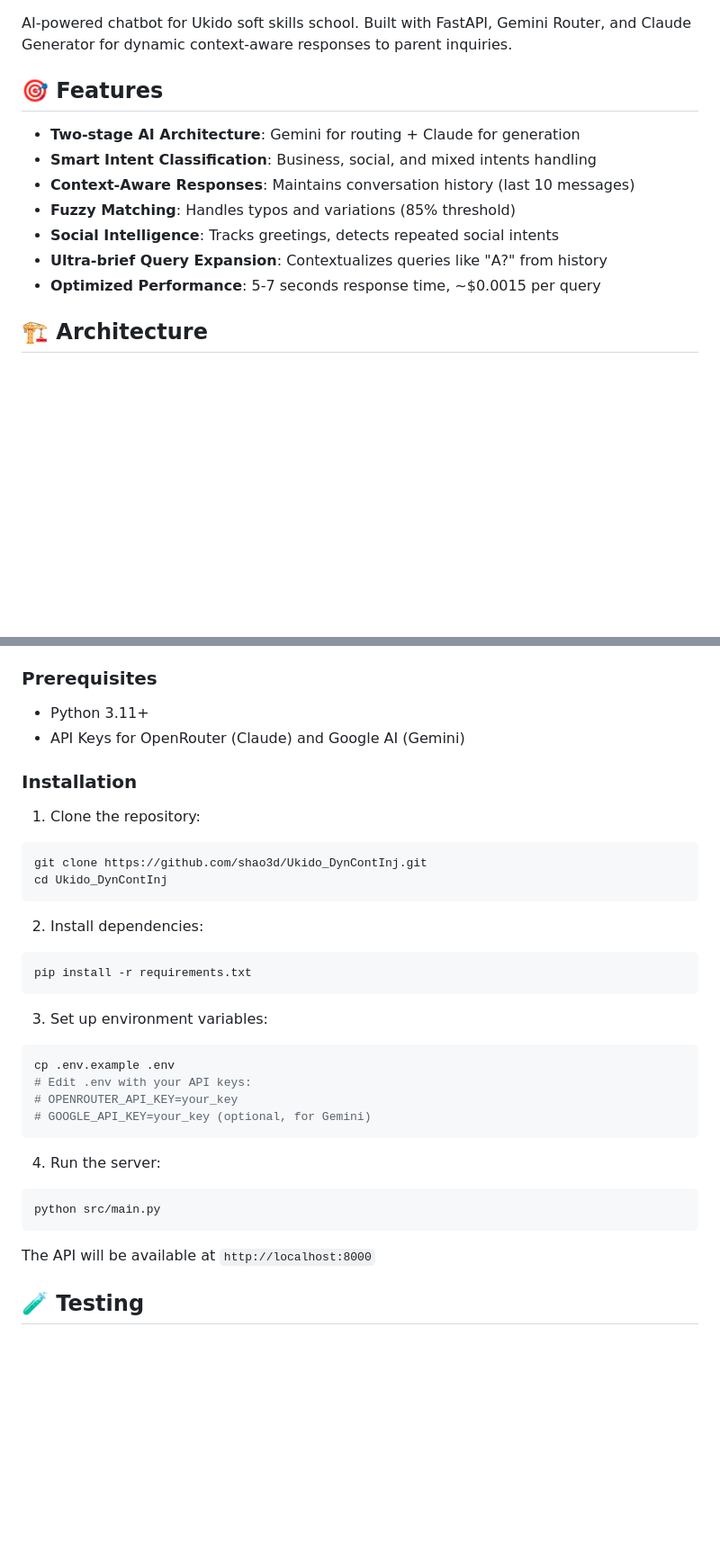
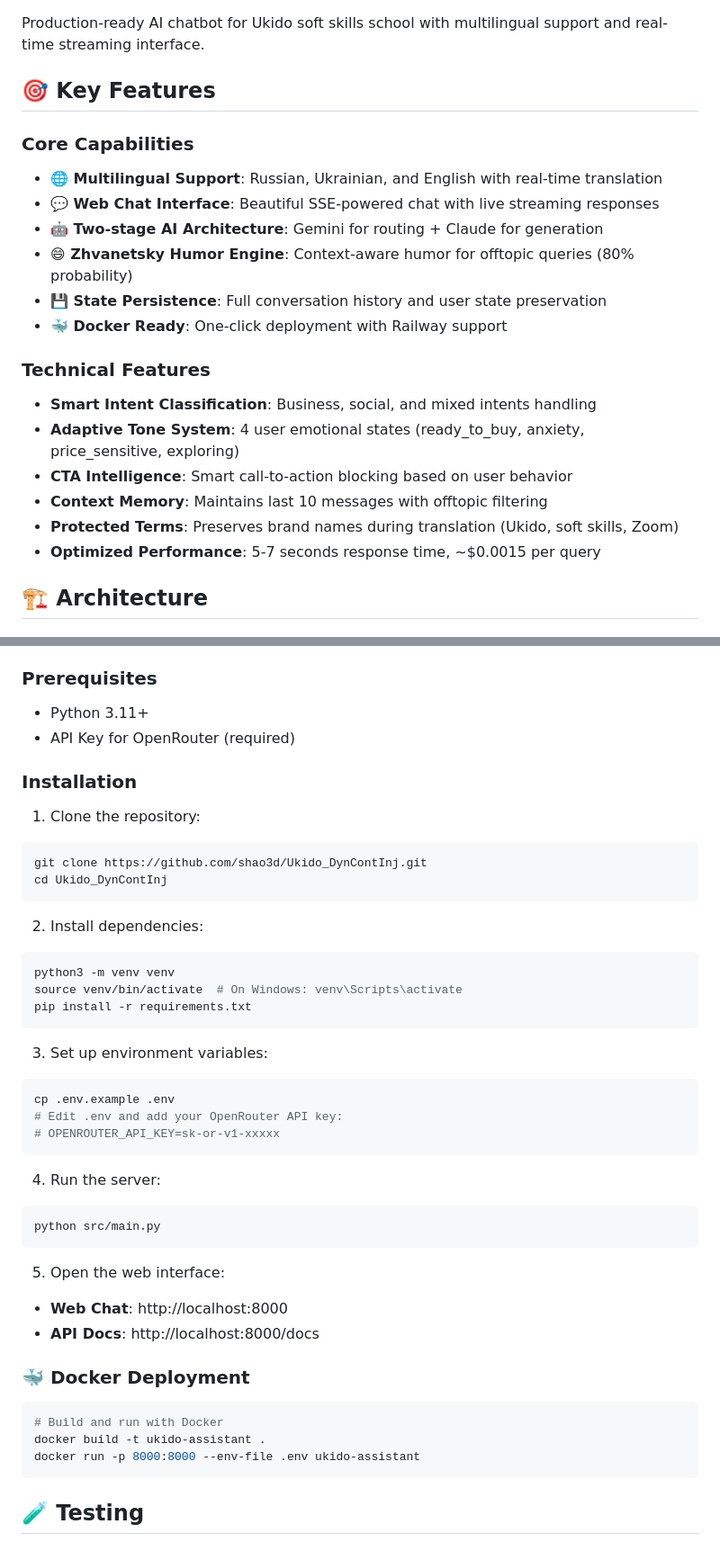
Before and after one commit to shao3d/Ukido_DynContInj, a Markdown page: README.md, 2 parts joined by grey strips. Shown at 90% size. GitHub-like rendering; blank space fills up the shorter version.

Commit message:
docs: Обновлён README с актуальной информацией о проекте
- Добавлено описание новых функций (мультиязычность, SSE интерфейс, Docker)
- Обновлена версия до v0.16.1
- Добавлена информация о структуре веток
- Улучшено описание возможностей системы
- Обновлены инструкции по установке и запуску

🤖 Generated with [Claude Code](https://claude.ai/code)

Co-Authored-By: Claude <noreply@anthropic.com>

````diff
--- a/README.md
+++ b/README.md
@@ -5,15 +6,23 @@
 [![License](https://img.shields.io/badge/license-MIT-blue.svg)](LICENSE)
 
-AI-powered chatbot for Ukido soft skills school. Built with FastAPI, Gemini Router, and Claude Generator for dynamic context-aware responses to parent inquiries.
+Production-ready AI chatbot for Ukido soft skills school with multilingual support and real-time streaming interface.
 
-## 🎯 Features
+## 🎯 Key Features
 
-- **Two-stage AI Architecture**: Gemini for routing + Claude for generation
+### Core Capabilities
+- **🌐 Multilingual Support**: Russian, Ukrainian, and English with real-time translation
+- **💬 Web Chat Interface**: Beautiful SSE-powered chat with live streaming responses
+- **🤖 Two-stage AI Architecture**: Gemini for routing + Claude for generation
+- **😄 Zhvanetsky Humor Engine**: Context-aware humor for offtopic queries (80% probability)
+- **💾 State Persistence**: Full conversation history and user state preservation
+- **🐳 Docker Ready**: One-click deployment with Railway support
+
+### Technical Features
 - **Smart Intent Classification**: Business, social, and mixed intents handling
-- **Context-Aware Responses**: Maintains conversation history (last 10 messages)
-- **Fuzzy Matching**: Handles typos and variations (85% threshold)
-- **Social Intelligence**: Tracks greetings, detects repeated social intents
-- **Ultra-brief Query Expansion**: Contextualizes queries like "А?" from history
+- **Adaptive Tone System**: 4 user emotional states (ready_to_buy, anxiety, price_sensitive, exploring)
+- **CTA Intelligence**: Smart call-to-action blocking based on user behavior
+- **Context Memory**: Maintains last 10 messages with offtopic filtering
+- **Protected Terms**: Preserves brand names during translation (Ukido, soft skills, Zoom)
 - **Optimized Performance**: 5-7 seconds response time, ~$0.0015 per query
 
 ## 🏗️ Architecture
@@ -100,7 +109,7 @@ sequenceDiagram
 ### Prerequisites
 
 - Python 3.11+
-- API Keys for OpenRouter (Claude) and Google AI (Gemini)
+- API Key for OpenRouter (required)
 
 ### Installation
 
@@ -112,15 +121,16 @@ cd Ukido_DynContInj
 
 2. Install dependencies:
 ```bash
+python3 -m venv venv
+source venv/bin/activate  # On Windows: venv\Scripts\activate
 pip install -r requirements.txt
 ```
 
 3. Set up environment variables:
 ```bash
 cp .env.example .env
-# Edit .env with your API keys:
-# OPENROUTER_API_KEY=your_key
-# GOOGLE_API_KEY=your_key (optional, for Gemini)
+# Edit .env and add your OpenRouter API key:
+# OPENROUTER_API_KEY=sk-or-v1-xxxxx
 ```
 
 4. Run the server:
@@ -128,7 +138,17 @@ cp .env.example .env
 python src/main.py
 ```
 
-The API will be available at `http://localhost:8000`
+5. Open the web interface:
+- **Web Chat**: http://localhost:8000
+- **API Docs**: http://localhost:8000/docs
+
+### 🐳 Docker Deployment
+
+```bash
+# Build and run with Docker
+docker build -t ukido-assistant .
+docker run -p 8000:8000 --env-file .env ukido-assistant
+```
 
 ## 🧪 Testing
 
````
Also changed, not shown: other parts of README.md (+13 -5 lines).
